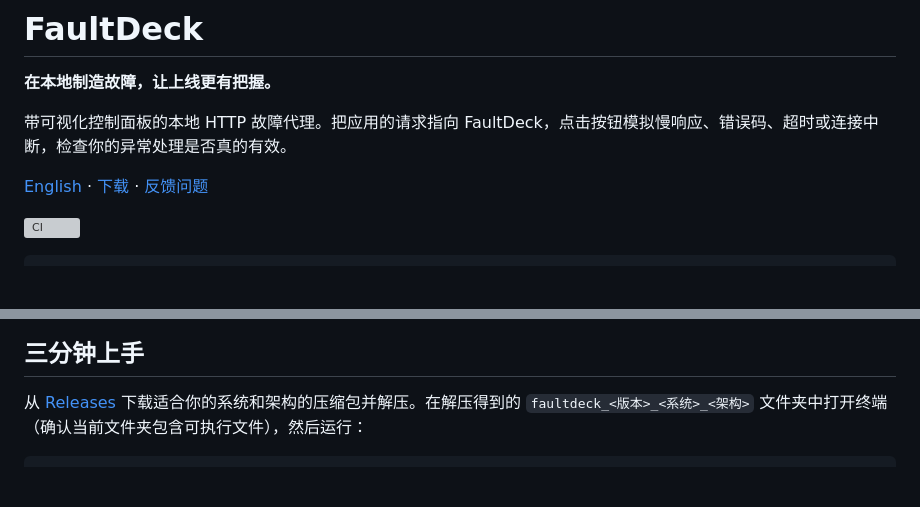
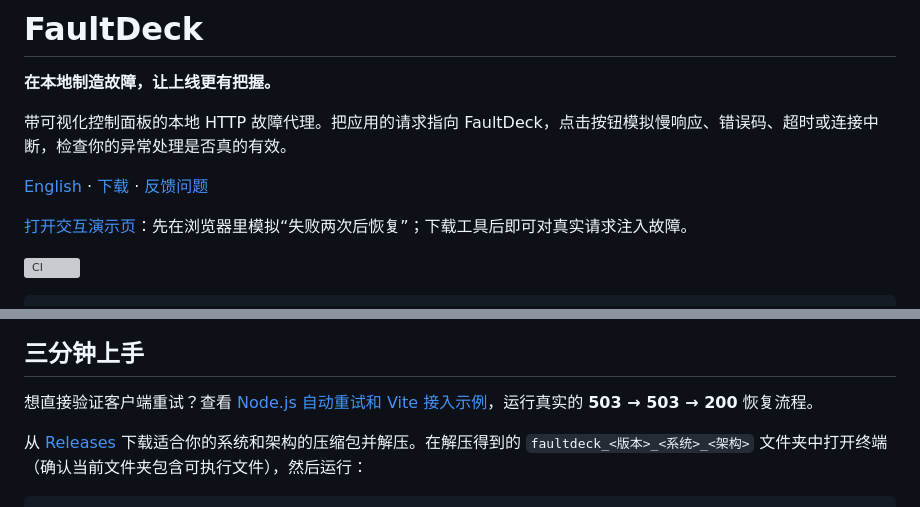
Before and after one commit to ogrtdtghkhan-afk/faultdeck, a Markdown page: README.zh-CN.md, 2 parts joined by grey strips. Drawn GitHub-style; blank space fills up the shorter version; grey boxes are pictures that could not be loaded.

```diff
--- a/README.zh-CN.md
+++ b/README.zh-CN.md
@@ -5,6 +5,8 @@
 带可视化控制面板的本地 HTTP 故障代理。把应用的请求指向 FaultDeck，点击按钮模拟慢响应、错误码、超时或连接中断，检查你的异常处理是否真的有效。
 
 [English](README.md) · [下载](https://github.com/ogrtdtghkhan-afk/faultdeck/releases/latest) · [反馈问题](https://github.com/ogrtdtghkhan-afk/faultdeck/issues)
+
+[打开交互演示页](https://ogrtdtghkhan-afk.github.io/faultdeck/)：先在浏览器里模拟“失败两次后恢复”；下载工具后即可对真实请求注入故障。
 
 [![CI](https://github.com/ogrtdtghkhan-afk/faultdeck/actions/workflows/ci.yml/badge.svg)](https://github.com/ogrtdtghkhan-afk/faultdeck/actions/workflows/ci.yml)
 
@@ -25,6 +27,8 @@
 ![真实演示：注入两次故障后规则完成，下一次请求恢复 200。](docs/assets/fail-twice.png)
 
 ## 三分钟上手
+
+想直接验证客户端重试？查看 [Node.js 自动重试和 Vite 接入示例](docs/integrations.md)，运行真实的 **503 → 503 → 200** 恢复流程。
 
 从 [Releases](https://github.com/ogrtdtghkhan-afk/faultdeck/releases/latest) 下载适合你的系统和架构的压缩包并解压。在解压得到的 `faultdeck_<版本>_<系统>_<架构>` 文件夹中打开终端（确认当前文件夹包含可执行文件），然后运行：
 
```
Also changed, not shown: README.md (+4 -0 lines), docs/integrations.md (added, +133 -0 lines), docs/roadmap.md (+3 -1 lines), site/assets/fail-twice.png (added), 8 other files.
